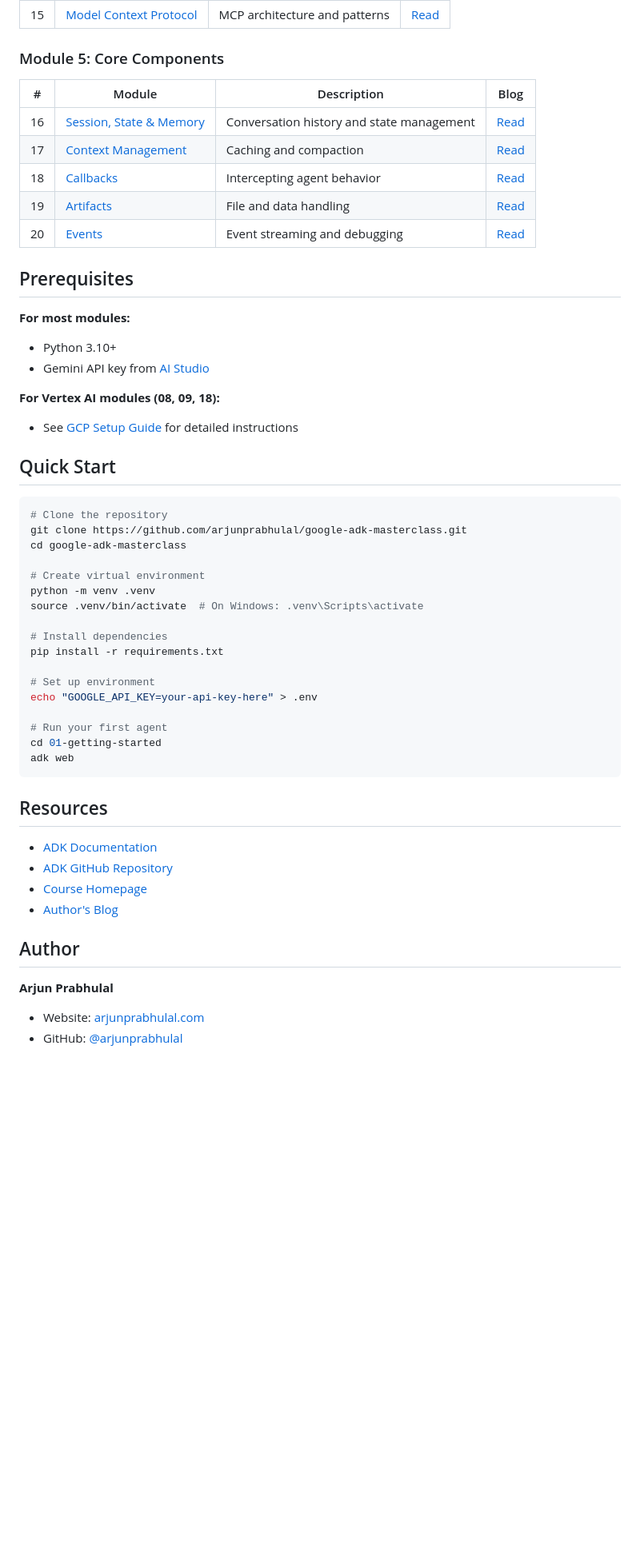
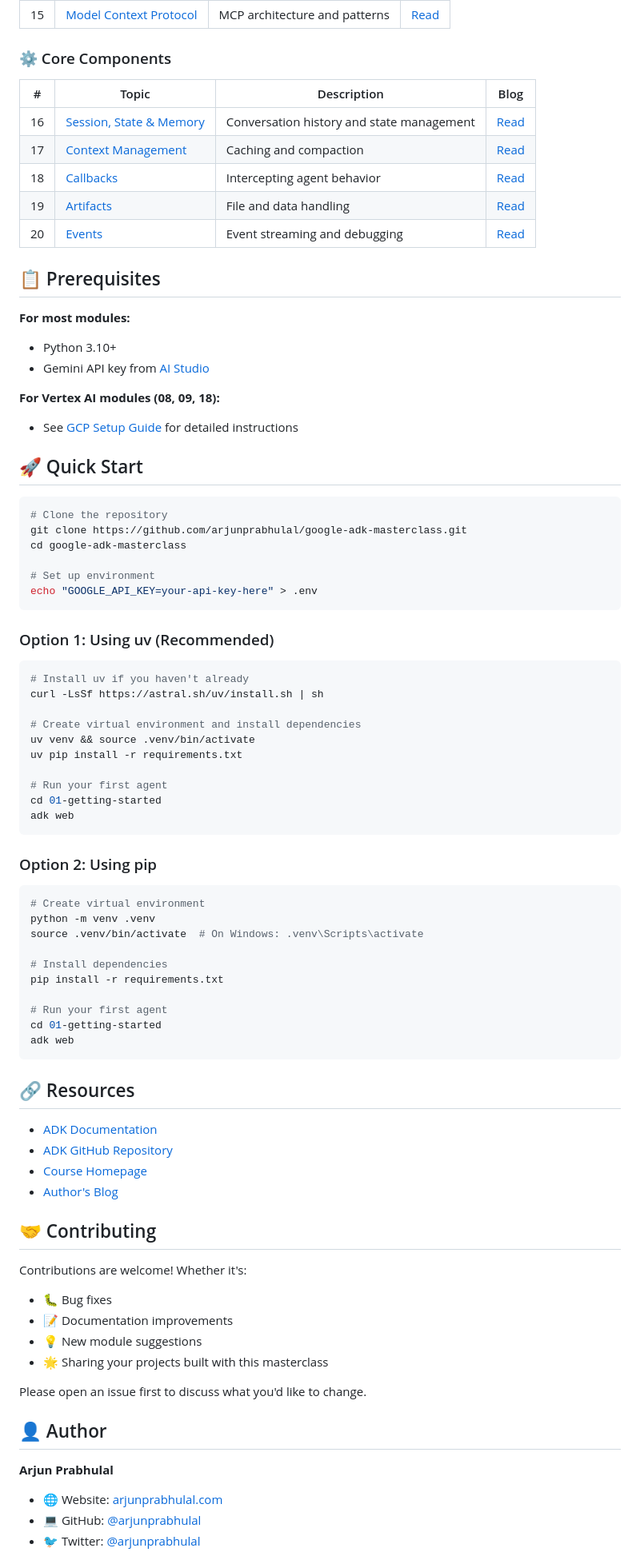
Before and after one commit to arjunprabhulal/google-adk-masterclass, a Markdown page: README.md, the part around one of its changes. Shown at 80% size. Rendered like a GitHub page; blank space fills up the shorter version.

````diff
--- a/README.md
+++ b/README.md
@@ -49,8 +86,8 @@ A free, hands-on masterclass for building AI agents with Google's Agent Developm
 |---|--------|-------------|------|
 | 15 | [Model Context Protocol](./15-mcp-deep-dive/) | MCP architecture and patterns | [Read](https://arjunprabhulal.com/adk-mcp-deep-dive/) |
 
-### Module 5: Core Components
-| # | Module | Description | Blog |
+### ⚙️ Core Components
+| # | Topic | Description | Blog |
 |---|--------|-------------|------|
 | 16 | [Session, State & Memory](./16-sessions-state-memory/) | Conversation history and state management | [Read](https://arjunprabhulal.com/adk-sessions-state/) |
 | 17 | [Context Management](./17-context-management/) | Caching and compaction | [Read](https://arjunprabhulal.com/adk-context-management/) |
@@ -58,7 +95,7 @@ A free, hands-on masterclass for building AI agents with Google's Agent Developm
 | 19 | [Artifacts](./19-artifacts/) | File and data handling | [Read](https://arjunprabhulal.com/adk-artifacts/) |
 | 20 | [Events](./20-events/) | Event streaming and debugging | [Read](https://arjunprabhulal.com/adk-events/) |
 
-## Prerequisites
+## 📋 Prerequisites
 
 **For most modules:**
 - Python 3.10+
@@ -67,13 +104,35 @@ A free, hands-on masterclass for building AI agents with Google's Agent Developm
 **For Vertex AI modules (08, 09, 18):**
 - See [GCP Setup Guide](./docs/GCP_SETUP.md) for detailed instructions
 
-## Quick Start
+## 🚀 Quick Start
 
 ```bash
 # Clone the repository
 git clone https://github.com/arjunprabhulal/google-adk-masterclass.git
 cd google-adk-masterclass
 
+# Set up environment
+echo "GOOGLE_API_KEY=your-api-key-here" > .env
+```
+
+### Option 1: Using uv (Recommended)
+
+```bash
+# Install uv if you haven't already
+curl -LsSf https://astral.sh/uv/install.sh | sh
+
+# Create virtual environment and install dependencies
+uv venv && source .venv/bin/activate
+uv pip install -r requirements.txt
+
+# Run your first agent
+cd 01-getting-started
+adk web
+```
+
+### Option 2: Using pip
+
+```bash
 # Create virtual environment
 python -m venv .venv
 source .venv/bin/activate  # On Windows: .venv\Scripts\activate
@@ -81,24 +140,33 @@ source .venv/bin/activate  # On Windows: .venv\Scripts\activate
 # Install dependencies
 pip install -r requirements.txt
 
-# Set up environment
-echo "GOOGLE_API_KEY=your-api-key-here" > .env
-
 # Run your first agent
 cd 01-getting-started
 adk web
 ```
 
-## Resources
+## 🔗 Resources
 
 - [ADK Documentation](https://google.github.io/adk-docs/)
 - [ADK GitHub Repository](https://github.com/google/adk-python)
 - [Course Homepage](https://arjunprabhulal.com/courses/adk-masterclass-hands-on-series/)
 - [Author's Blog](https://arjunprabhulal.com/)
 
-## Author
+## 🤝 Contributing
+
+Contributions are welcome! Whether it's:
+
+- 🐛 Bug fixes
+- 📝 Documentation improvements
+- 💡 New module suggestions
+- 🌟 Sharing your projects built with this masterclass
+
+Please open an issue first to discuss what you'd like to change.
+
+## 👤 Author
 
 **Arjun Prabhulal**
-- Website: [arjunprabhulal.com](https://arjunprabhulal.com)
-- GitHub: [@arjunprabhulal](https://github.com/arjunprabhulal)
+- 🌐 Website: [arjunprabhulal.com](https://arjunprabhulal.com)
+- 💻 GitHub: [@arjunprabhulal](https://github.com/arjunprabhulal)
+- 🐦 Twitter: [@arjunprabhulal](https://twitter.com/arjunprabhulal)
 
````
Also changed, not shown: other parts of README.md (+56 -13 lines), 20-events/README.md (+84 -23 lines), assets/mcp-logo.png (added), 2 other files.
